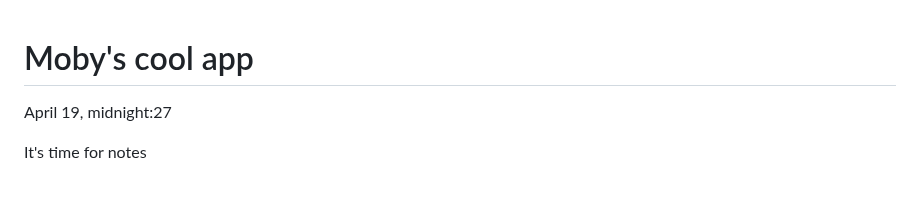
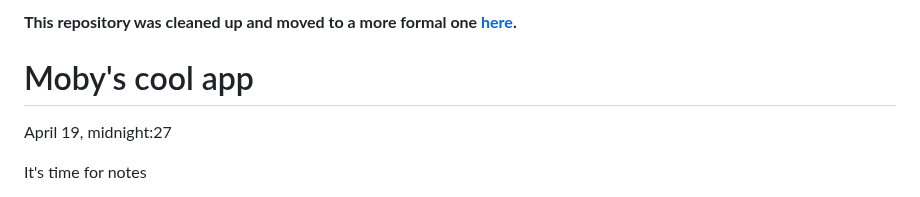
Before and after one commit to mobyvb/mobys-gpt-app, a Markdown page: README.md, the part around the change. Drawn GitHub-style.

Commit message:
link to new repo from readme

```diff
--- a/README.md
+++ b/README.md
@@ -1,3 +1,5 @@
+**This repository was cleaned up and moved to a more formal one [here](https://github.com/mobyvb/pull-pal).**
+
 # Moby's cool app
 
 April 19, midnight:27
```
